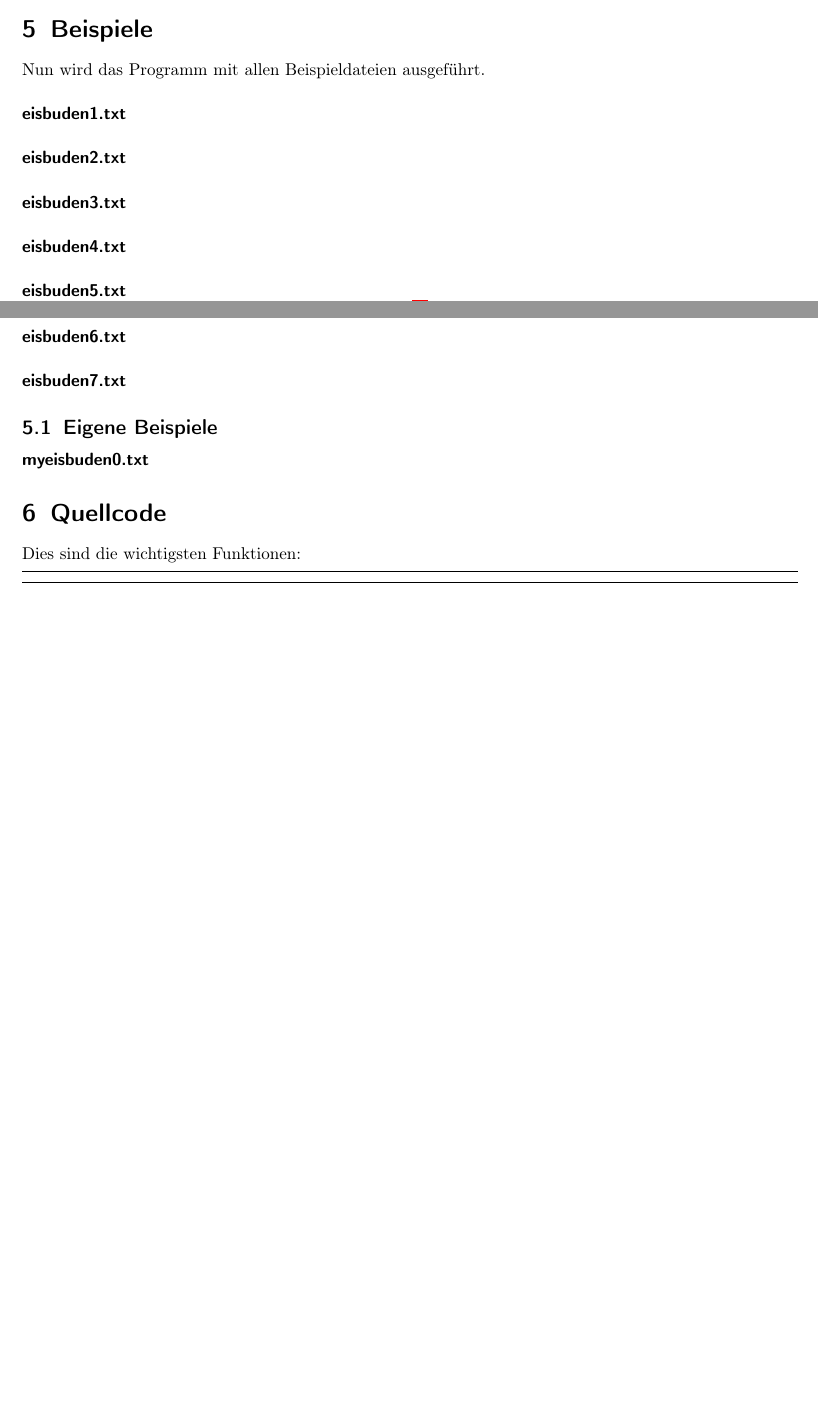
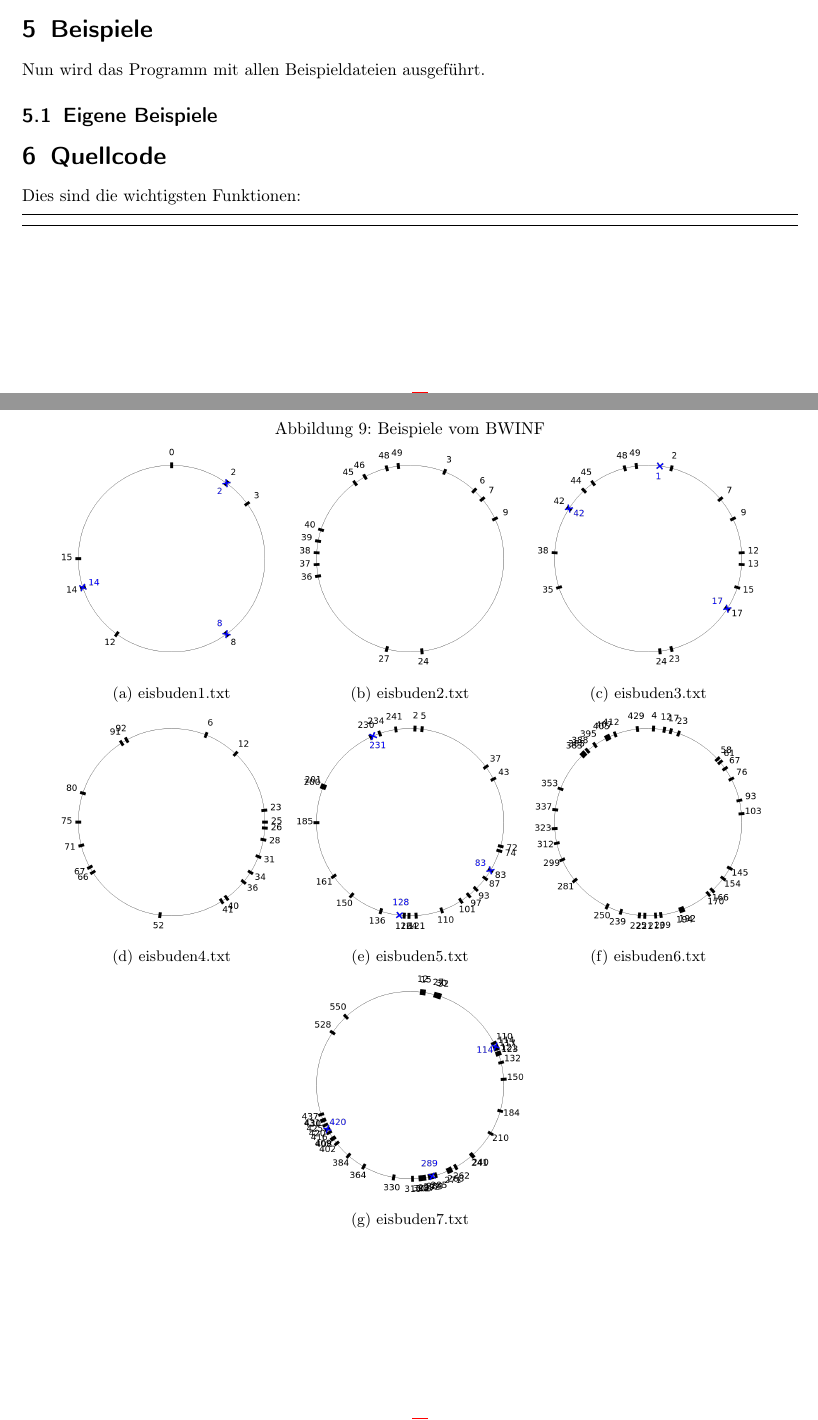
Before and after one commit to christopher-besch/bwinf_39_round2, a LaTeX document (task_3/documentation/task_3_documentation.tex): two parts of pages 7 and 8 of 8, joined at a grey line, cut so that both start at the same text, the shorter picture padded with empty space. Compiled offline with pdfLaTeX.

Commit message:
added examples

```diff
--- a/task_3/documentation/task_3_documentation.tex
+++ b/task_3/documentation/task_3_documentation.tex
@@ -393,23 +393,49 @@ Die Laufzeit ist erheblich größer, wenn alle stabilen Arrangements gefordert s
 % Genügend Beispiele einbinden! Die Beispiele von der BwInf-Webseite sollten hier diskutiert werden, aber auch eigene Beispiele sind sehr gut – besonders wenn sie Spezialfälle abdecken. Aber bitte nicht 30 Seiten Programmausgabe hier einfügen!
 Nun wird das Programm mit allen Beispieldateien ausgeführt.
 
-\paragraph{eisbuden1.txt}
-
-\paragraph{eisbuden2.txt}
-
-\paragraph{eisbuden3.txt}
-
-\paragraph{eisbuden4.txt}
-
-\paragraph{eisbuden5.txt}
-
-\paragraph{eisbuden6.txt}
-
-\paragraph{eisbuden7.txt}
+\begin{figure}[ht]
+    \centering
+    \setcounter{figure}{8}
+    \caption{Beispiele vom BWINF}
+    \label{fig:BWINF_Beispiele}
+    \begin{subfigure}[t]{\imageWidth}
+        \includegraphics[width=\linewidth]{eisbuden1.png}
+        \caption{eisbuden1.txt}
+        \label{fig:eisbuden1}
+    \end{subfigure}
+    \begin{subfigure}[t]{\imageWidth}
+        \includegraphics[width=\linewidth]{eisbuden2.png}
+        \caption{eisbuden2.txt}
+        \label{fig:eisbuden2}
+    \end{subfigure}
+    \begin{subfigure}[t]{\imageWidth}
+        \includegraphics[width=\linewidth]{eisbuden3.png}
+        \caption{eisbuden3.txt}
+        \label{fig:eisbuden3}
+    \end{subfigure}
+    \begin{subfigure}[t]{\imageWidth}
+        \includegraphics[width=\linewidth]{eisbuden4.png}
+        \caption{eisbuden4.txt}
+        \label{fig:eisbuden4}
+    \end{subfigure}
+    \begin{subfigure}[t]{\imageWidth}
+        \includegraphics[width=\linewidth]{eisbuden5.png}
+        \caption{eisbuden5.txt}
+        \label{fig:eisbuden5}
+    \end{subfigure}
+    \begin{subfigure}[t]{\imageWidth}
+        \includegraphics[width=\linewidth]{eisbuden6.png}
+        \caption{eisbuden6.txt}
+        \label{fig:eisbuden6}
+    \end{subfigure}
+    \begin{subfigure}[t]{\imageWidth}
+        \includegraphics[width=\linewidth]{eisbuden7.png}
+        \caption{eisbuden7.txt}
+        \label{fig:eisbuden7}
+    \end{subfigure}
+\end{figure}
 
 \subsection{Eigene Beispiele}
-
-\paragraph{myeisbuden0.txt}
 
 \section{Quellcode}
 % Unwichtige Teile des Programms sollen hier nicht abgedruckt werden. Dieser Teil sollte nicht mehr als 2–3 Seiten umfassen, maximal 10.
```
Also changed, not shown: task_3/documentation/images/eisbuden1.png (added), task_3/documentation/images/eisbuden2.png (added), task_3/documentation/images/eisbuden3.png (added), task_3/documentation/images/eisbuden4.png (added), task_3/documentation/images/eisbuden5.png (added), task_3/documentation/images/eisbuden6.png (added), task_3/documentation/images/eisbuden7.png (added), task_3/documentation/task_3_documentation.pdf, task_3/documentation/task_3_documentation.tex (10 more changed lines), 6 other files.
